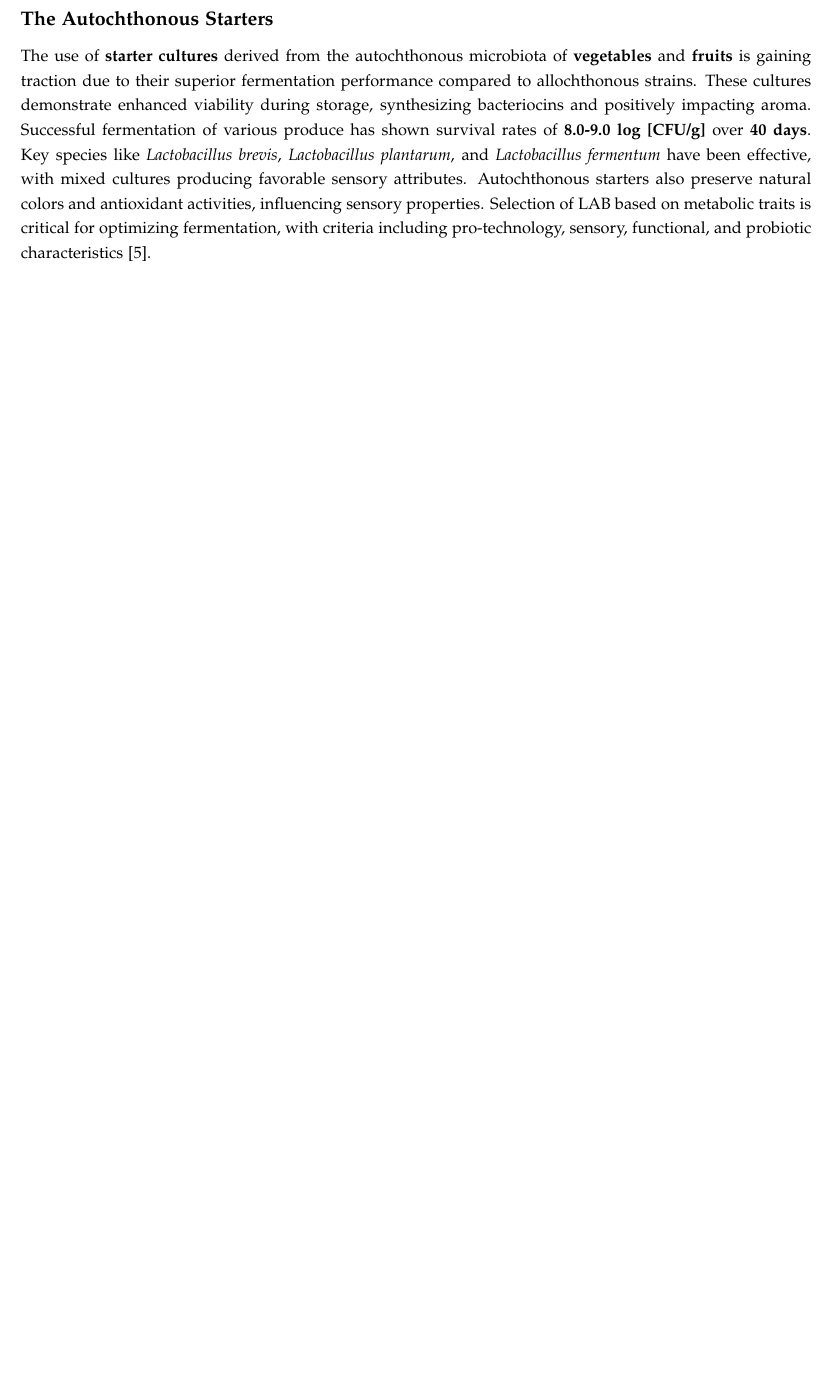
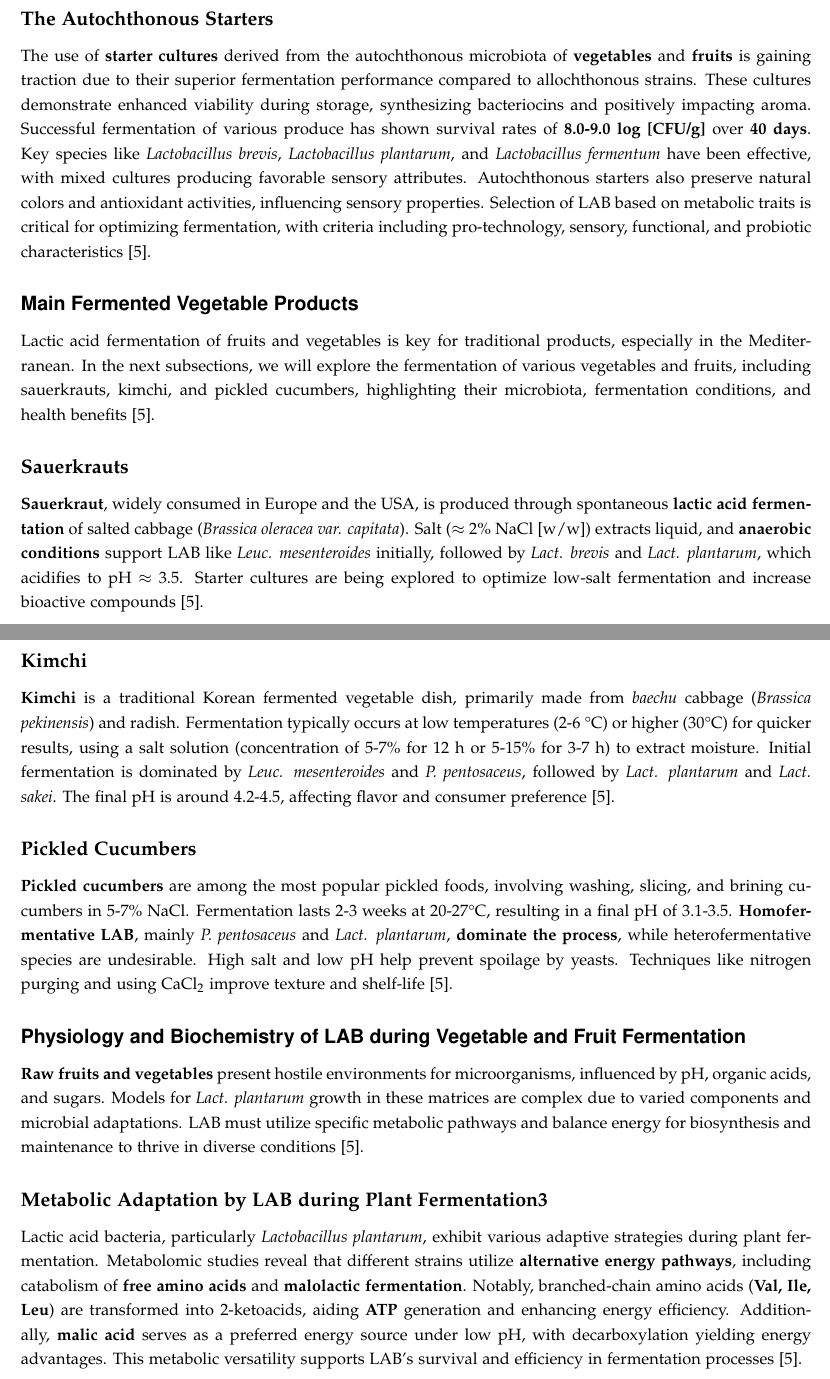
Before and after one commit to DanishUnicorn/tcp, a LaTeX thesis (Microbiology Notes/main.tex, which reads Microbiology Notes/TexFiles/chapter5.tex): part of page 97 of 113 before the commit and two parts of pages 97 and 98 of 114 after it, the two joined at a grey line, cut so that both start at the same text, the shorter picture padded with empty space. The pictures show the PDF file Microbiology Notes/main.pdf that the author committed with the source.

Commit message:
5 pages lef of RM L8A2 xD

```diff
--- a/Microbiology Notes/TexFiles/chapter5.tex
+++ b/Microbiology Notes/TexFiles/chapter5.tex
@@ -2295,3 +2295,22 @@ Microorganisms thrive in diverse ecological niches, with plants providing essent
 
 \subsubsubsection*{The Autochthonous Starters}
 The use of \textbf{starter cultures} derived from the autochthonous microbiota of \textbf{vegetables} and \textbf{fruits} is gaining traction due to their superior fermentation performance compared to allochthonous strains. These cultures demonstrate enhanced viability during storage, synthesizing bacteriocins and positively impacting aroma. Successful fermentation of various produce has shown survival rates of \textbf{8.0-9.0 log [CFU/g]} over \textbf{40 days}. Key species like \textit{Lactobacillus brevis}, \textit{Lactobacillus plantarum}, and \textit{Lactobacillus fermentum} have been effective, with mixed cultures producing favorable sensory attributes. Autochthonous starters also preserve natural colors and antioxidant activities, influencing sensory properties. Selection of LAB based on metabolic traits is critical for optimizing fermentation, with criteria including pro-technology, sensory, functional, and probiotic characteristics \cite*{L8-VegFruit}.
+
+\subsubsection{Main Fermented Vegetable Products}
+Lactic acid fermentation of fruits and vegetables is key for traditional products, especially in the Mediterranean. In the next subsections, we will explore the fermentation of various vegetables and fruits, including sauerkrauts, kimchi, and pickled cucumbers, highlighting their microbiota, fermentation conditions, and health benefits \cite*{L8-VegFruit}.
+
+\subsubsubsection*{Sauerkrauts}
+\textbf{Sauerkraut}, widely consumed in Europe and the USA, is produced through spontaneous \textbf{lactic acid fermentation} of salted cabbage (\textit{Brassica oleracea var. capitata}). Salt ($\approx$ 2\% NaCl [w/w]) extracts liquid, and \textbf{anaerobic conditions} support LAB like \textit{Leuc. mesenteroides} initially, followed by \textit{Lact. brevis} and \textit{Lact. plantarum}, which acidifies to pH $\approx$ 3.5. Starter cultures are being explored to optimize low-salt fermentation and increase bioactive compounds \cite*{L8-VegFruit}.
+
+\subsubsubsection*{Kimchi}
+\textbf{Kimchi} is a traditional Korean fermented vegetable dish, primarily made from \textit{baechu} cabbage (\textit{Brassica pekinensis}) and radish. Fermentation typically occurs at low temperatures (2-6 °C) or higher (30\textdegree C) for quicker results, using a salt solution (concentration of 5-7\% for 12 h or 5-15\% for 3-7 h) to extract moisture. Initial fermentation is dominated by \textit{Leuc. mesenteroides} and \textit{P. pentosaceus}, followed by \textit{Lact. plantarum} and \textit{Lact. sakei}. The final pH is around 4.2-4.5, affecting flavor and consumer preference \cite*{L8-VegFruit}.
+
+\subsubsubsection*{Pickled Cucumbers}
+\textbf{Pickled cucumbers} are among the most popular pickled foods, involving washing, slicing, and brining cucumbers in 5-7\% NaCl. Fermentation lasts 2-3 weeks at 20-27\textdegree C, resulting in a final pH of 3.1-3.5. \textbf{Homofermentative LAB}, mainly \textit{P. pentosaceus}
+and \textit{Lact. plantarum}, \textbf{dominate the process}, while heterofermentative species are undesirable. High salt and low pH help prevent spoilage by yeasts. Techniques like nitrogen purging and using CaCl$_2$ improve texture and shelf-life \cite*{L8-VegFruit}.
+
+\subsubsection{Physiology and Biochemistry of LAB during Vegetable and Fruit Fermentation}
+\textbf{Raw fruits and vegetables} present hostile environments for microorganisms, influenced by pH, organic acids, and sugars. Models for \textit{Lact. plantarum} growth in these matrices are complex due to varied components and microbial adaptations. LAB must utilize specific metabolic pathways and balance energy for biosynthesis and maintenance to thrive in diverse conditions \cite*{L8-VegFruit}.
+
+\subsubsubsection*{Metabolic Adaptation by LAB during Plant Fermentation3}
+Lactic acid bacteria, particularly \textit{Lactobacillus plantarum}, exhibit various adaptive strategies during plant fermentation. Metabolomic studies reveal that different strains utilize \textbf{alternative energy pathways}, including catabolism of \textbf{free amino acids} and \textbf{malolactic fermentation}. Notably, branched-chain amino acids (\textbf{Val, Ile, Leu}) are transformed into 2-ketoacids, aiding \textbf{ATP} generation and enhancing energy efficiency. Additionally, \textbf{malic acid} serves as a preferred energy source under low pH, with decarboxylation yielding energy advantages. This metabolic versatility supports LAB's survival and efficiency in fermentation processes \cite*{L8-VegFruit}.
```
Also changed, not shown: Microbiology Notes/main.pdf, 2 other files.
